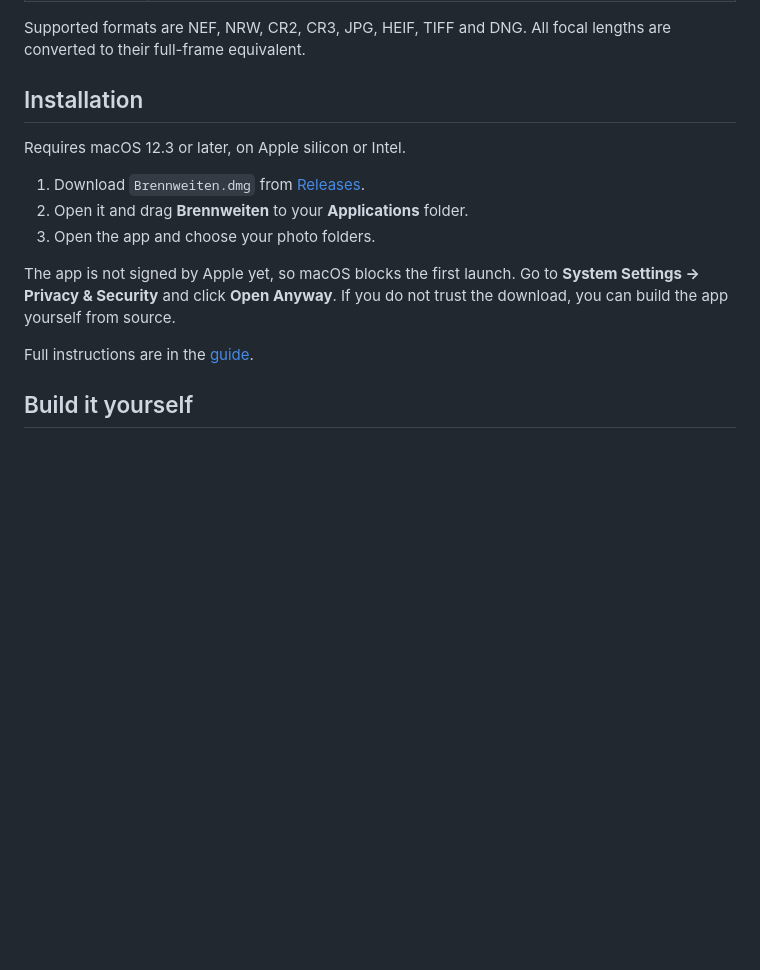
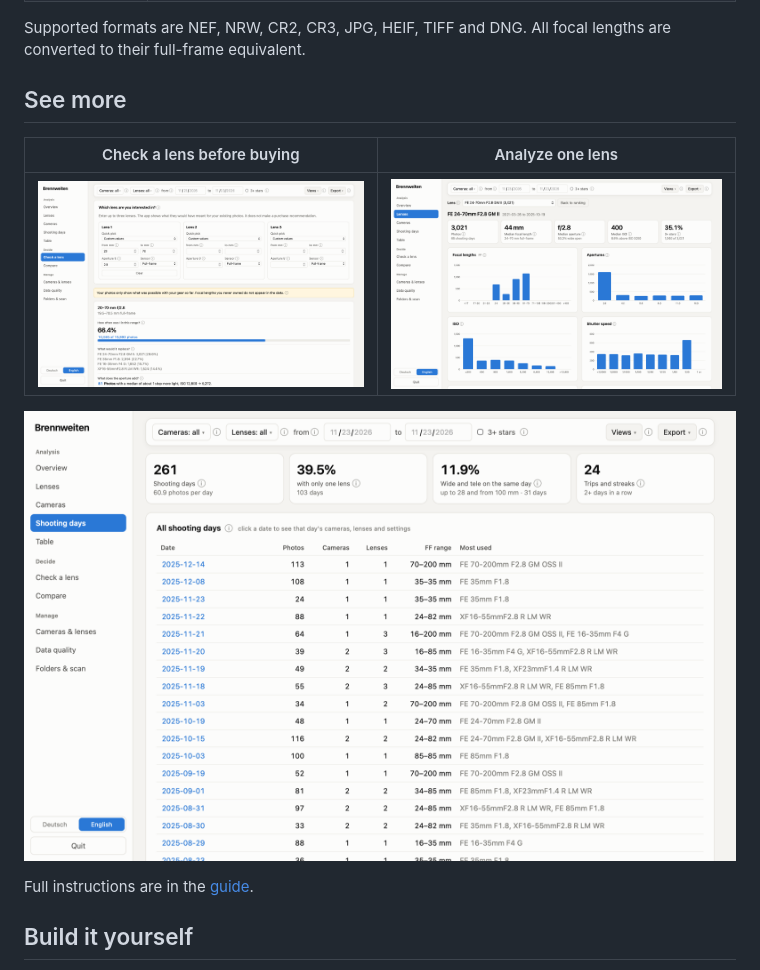
Before and after one commit to mft6s2t24t-lgtm/brennweiten, a Markdown page: README.md, the part around one of its changes. GitHub-like rendering; pictures changed too: docs/screenshots/check-lens.png (added), docs/screenshots/lens-detail.png (added), docs/screenshots/shooting-days.png (added); blank space fills up the shorter version.

```diff
--- a/README.md
+++ b/README.md
@@ -25,15 +45,13 @@
 
 Supported formats are NEF, NRW, CR2, CR3, JPG, HEIF, TIFF and DNG. All focal lengths are converted to their full-frame equivalent.
 
-## Installation
+## See more
 
-Requires macOS 12.3 or later, on Apple silicon or Intel.
+| Check a lens before buying | Analyze one lens |
+|---|---|
+| ![Check a lens](docs/screenshots/check-lens.png) | ![Lens details](docs/screenshots/lens-detail.png) |
 
-1. Download `Brennweiten.dmg` from [Releases](../../releases).
-2. Open it and drag **Brennweiten** to your **Applications** folder.
-3. Open the app and choose your photo folders.
-
-The app is not signed by Apple yet, so macOS blocks the first launch. Go to **System Settings → Privacy & Security** and click **Open Anyway**. If you do not trust the download, you can build the app yourself from source.
+![Shooting days](docs/screenshots/shooting-days.png)
 
 Full instructions are in the [guide](GUIDE.md).
 
```
Also changed, not shown: other parts of README.md (+21 -1 lines), README.de.md (+28 -10 lines), docs/screenshots/overview.png (added), 1 other file.
